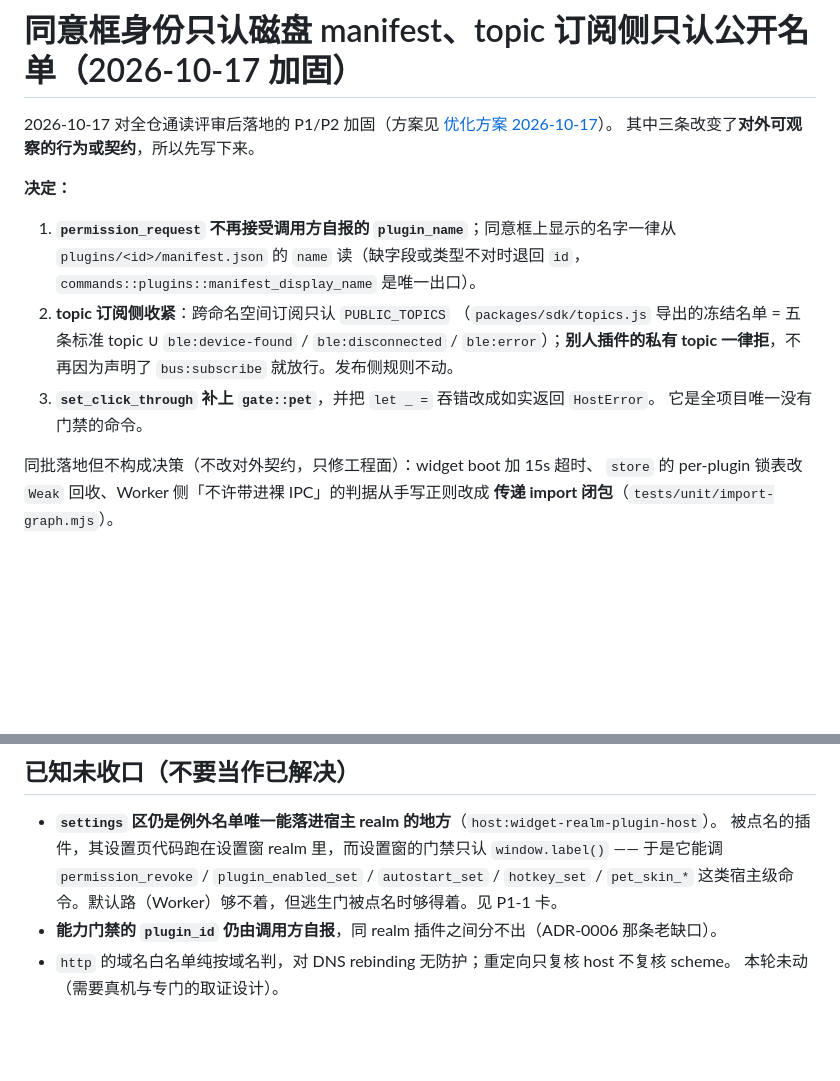
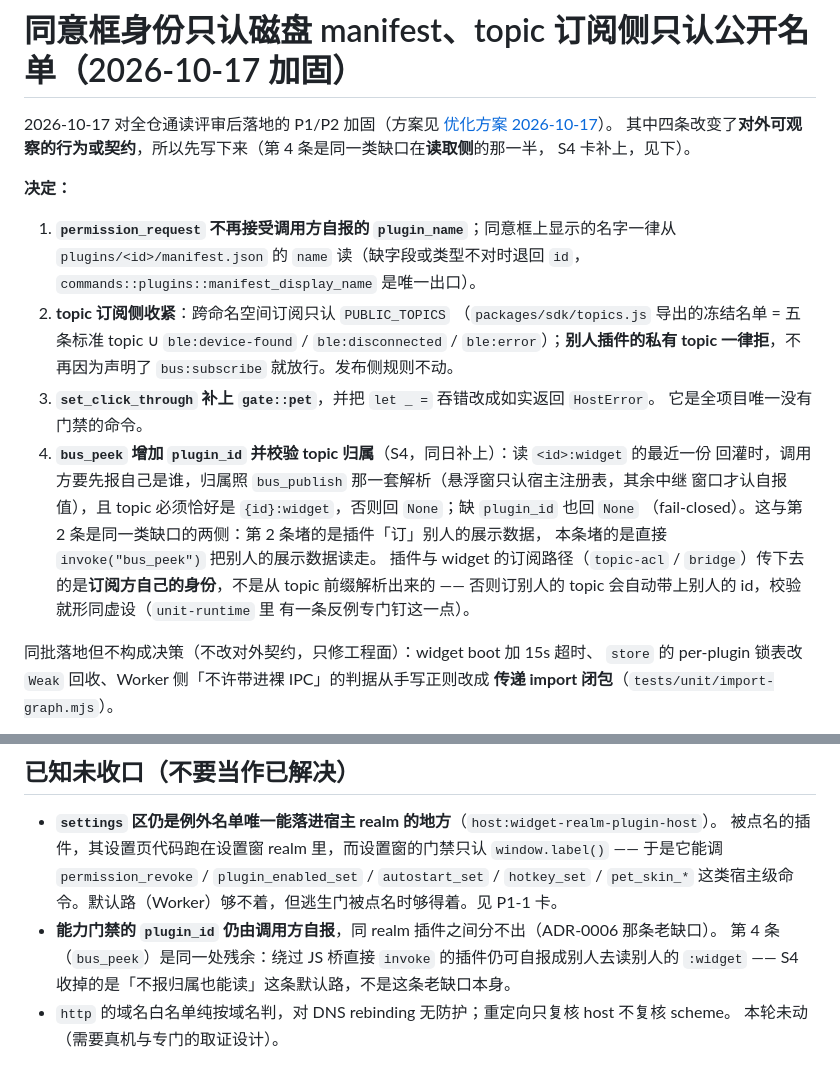
Before and after one commit to beichenhaoyu/desktop-pet, a Markdown page: docs/adr/0011-consent-identity-and-subscribe-acl.md, 2 parts joined by grey strips. Drawn GitHub-style; blank space fills up the shorter version.

Commit message:
docs(adr): ADR-0011 补记 S4（bus_peek 读侧归属校验）与它的残余风险
第 4 条决策：`bus_peek` 增加 plugin_id，归属照 bus_publish 那一套解析（悬浮窗只认宿主注册表），
token 必须恰好 {id}:widget，缺归属也回 None（fail-closed）。与第 2 条是同一类缺口的两侧
（订阅侧 vs 读取侧）。插件/widget 的订阅路径传的是订阅方自己的身份，不从 topic 前缀解析 ——
否则订别人的 topic 会自动带上别人的 id。

残余照实保留（不要当作已解决）：plugin_id 仍由调用方自报，绕过 JS 桥直接 invoke 的插件仍能
自报成别人；S4 收的是「不报归属也能读」这条默认路。

证据：npm run check:docs rules=8 failing=0（退出码 0）。

```diff
--- a/docs/adr/0011-consent-identity-and-subscribe-acl.md
+++ b/docs/adr/0011-consent-identity-and-subscribe-acl.md
@@ -1,7 +1,8 @@
 # 同意框身份只认磁盘 manifest、topic 订阅侧只认公开名单（2026-10-17 加固）
 
 2026-10-17 对全仓通读评审后落地的 P1/P2 加固（方案见 [优化方案 2026-10-17](../process/OPTIMIZATION-PLAN-2026-10-17.md)）。
-其中三条改变了**对外可观察的行为或契约**，所以先写下来。
+其中四条改变了**对外可观察的行为或契约**，所以先写下来（第 4 条是同一类缺口在**读取侧**的那一半，
+S4 卡补上，见下）。
 
 **决定：**
 
@@ -14,6 +15,14 @@
    `bus:subscribe` 就放行。发布侧规则不动。
 3. **`set_click_through` 补上 `gate::pet`**，并把 `let _ =` 吞错改成如实返回 `HostError`。
    它是全项目唯一没有门禁的命令。
+4. **`bus_peek` 增加 `plugin_id` 并校验 topic 归属**（S4，同日补上）：读 `<id>:widget` 的最近一份
+   回灌时，调用方要先报自己是谁，归属照 `bus_publish` 那一套解析（悬浮窗只认宿主注册表，其余中继
+   窗口才认自报值），且 topic 必须恰好是 `{id}:widget`，否则回 `None`；缺 `plugin_id` 也回 `None`
+   （fail-closed）。这与第 2 条是同一类缺口的两侧：第 2 条堵的是插件「订」别人的展示数据，
+   本条堵的是直接 `invoke("bus_peek")` 把别人的展示数据读走。
+   插件与 widget 的订阅路径（`topic-acl` / `bridge`）传下去的是**订阅方自己的身份**，不是从 topic
+   前缀解析出来的 —— 否则订别人的 topic 会自动带上别人的 id，校验就形同虚设（`unit-runtime` 里
+   有一条反例专门钉这一点）。
 
 同批落地但不构成决策（不改对外契约，只修工程面）：widget boot 加 15s 超时、
 `store` 的 per-plugin 锁表改 `Weak` 回收、Worker 侧「不许带进裸 IPC」的判据从手写正则改成
@@ -65,5 +74,7 @@ permission_request(pluginId, pluginName, capabilities)   ← pluginName 由前
   于是它能调 `permission_revoke` / `plugin_enabled_set` / `autostart_set` / `hotkey_set` /
   `pet_skin_*` 这类宿主级命令。默认路（Worker）够不着，但逃生门被点名时够得着。见 P1-1 卡。
 - **能力门禁的 `plugin_id` 仍由调用方自报**，同 realm 插件之间分不出（ADR-0006 那条老缺口）。
+  第 4 条（`bus_peek`）是同一处残余：绕过 JS 桥直接 `invoke` 的插件仍可自报成别人去读别人的
+  `:widget` —— S4 收掉的是「不报归属也能读」这条默认路，不是这条老缺口本身。
 - `http` 的域名白名单纯按域名判，对 DNS rebinding 无防护；重定向只复核 host 不复核 scheme。
   本轮未动（需要真机与专门的取证设计）。
```
